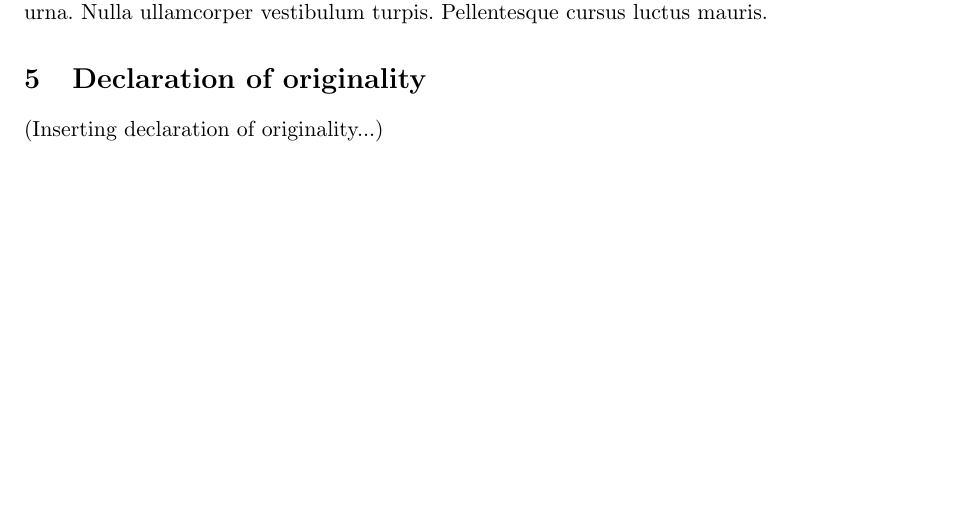
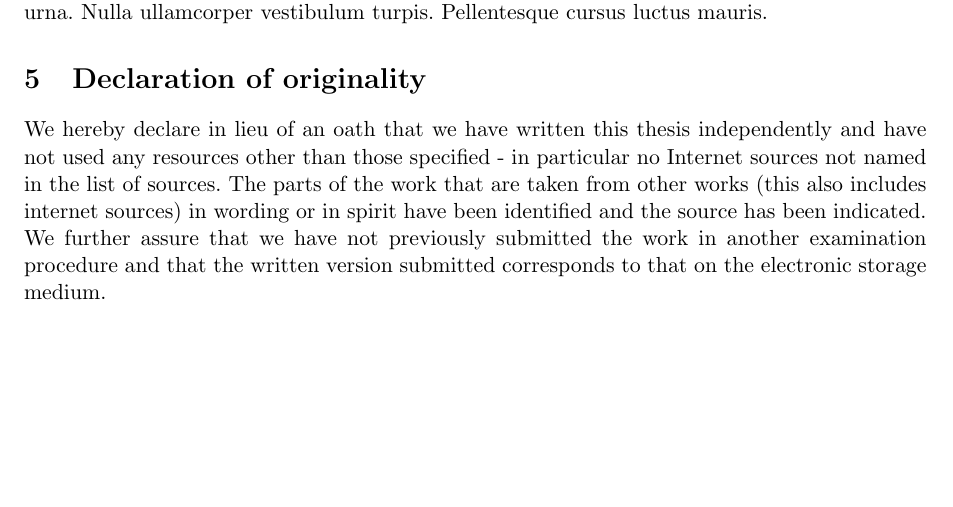
Before and after one commit to QaissEnayat/Vector-Bin-Packing, a LaTeX document (report/report.tex): part of page 6 of 6, cut so that both start at the same text. Compiled offline with pdfLaTeX.

Commit message:
Added declaration of originality.

```diff
--- a/report/report.tex
+++ b/report/report.tex
@@ -40,5 +40,5 @@ w=0\,.
 \section{Bibliography}
 \lipsum[1-2]
 \section{Declaration of originality}
-(Inserting declaration of originality...)
+We hereby declare in lieu of an oath that we have written this thesis independently and have not used any resources other than those specified - in particular no Internet sources not named in the list of sources. The parts of the work that are taken from other works (this also includes internet sources) in wording or in spirit have been identified and the source has been indicated. We further assure that we have not previously submitted the work in another examination procedure and that the written version submitted corresponds to that on the electronic storage medium.
 \end{document}
```
